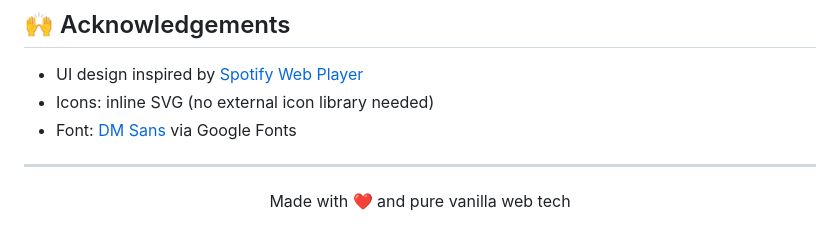
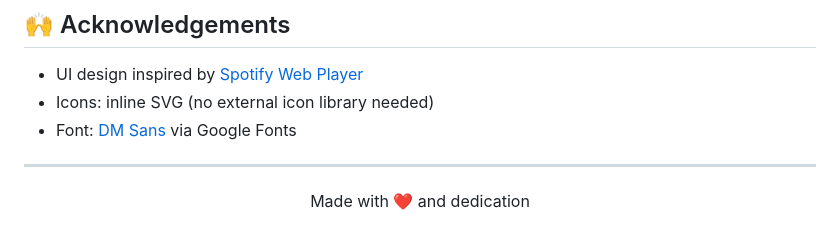
Before and after one commit to muhammad-shozab/Spotify-Clone, a Markdown page: README.md, the part around the change. Drawn GitHub-style.

```diff
--- a/README.md
+++ b/README.md
@@ -290,4 +290,4 @@ All music you add to this player must be content you own or have rights to use.
 
 ---
 
-<p align="center">Made with ❤️ and pure vanilla web tech</p>
+<p align="center">Made with ❤️ and dedication</p>
```
